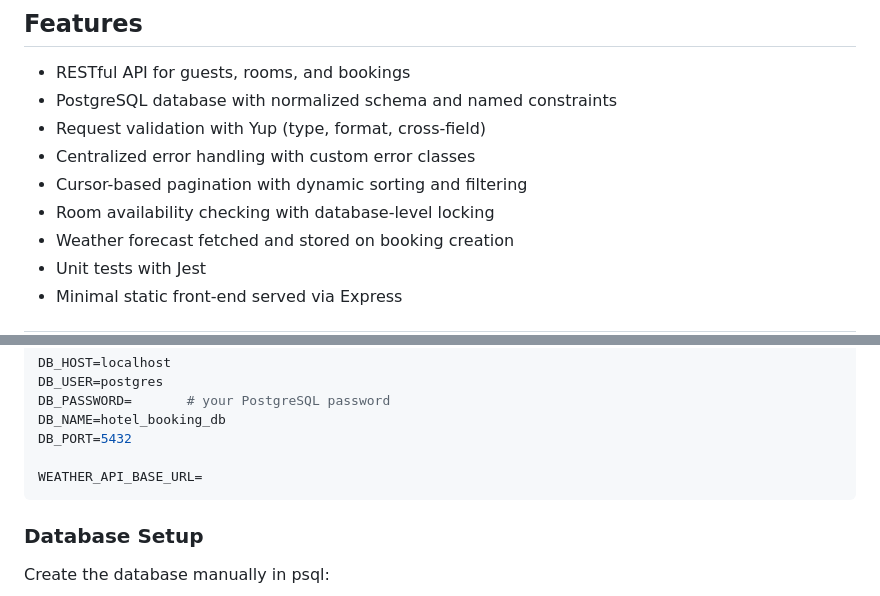
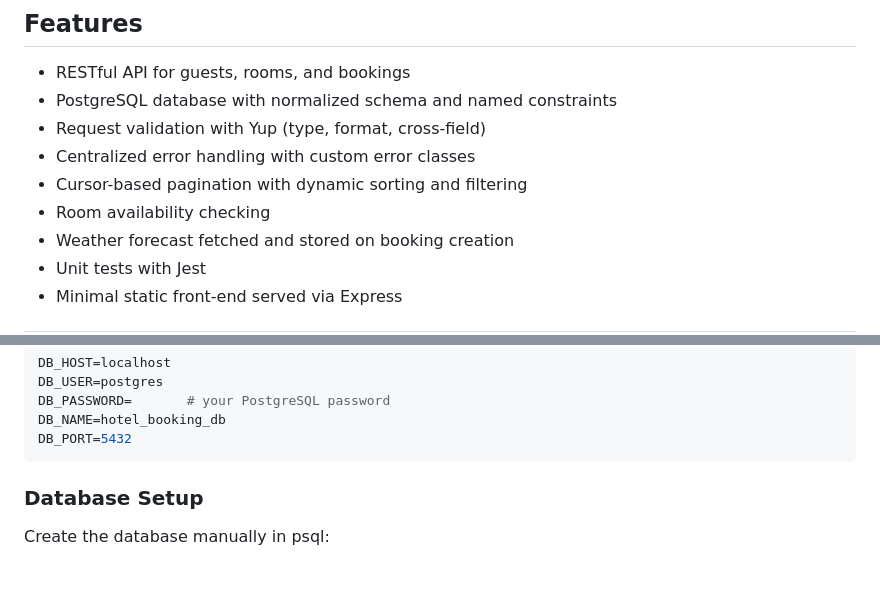
Before and after one commit to nofuenterr/hotel_booking_system, a Markdown page: README.md, 2 parts joined by grey strips. GitHub-like rendering; blank space fills up the shorter version.

Commit message:
chore: update README.md file

````diff
--- a/README.md
+++ b/README.md
@@ -17,7 +17,7 @@ Hotel Booking System is a backend-focused REST API built with Node.js and Expres
 - Request validation with Yup (type, format, cross-field)
 - Centralized error handling with custom error classes
 - Cursor-based pagination with dynamic sorting and filtering
-- Room availability checking with database-level locking
+- Room availability checking
 - Weather forecast fetched and stored on booking creation
 - Unit tests with Jest
 - Minimal static front-end served via Express
@@ -107,8 +107,6 @@ DB_USER=postgres
 DB_PASSWORD=       # your PostgreSQL password
 DB_NAME=hotel_booking_db
 DB_PORT=5432
-
-WEATHER_API_BASE_URL=
 ```
 
 ### Database Setup
````
